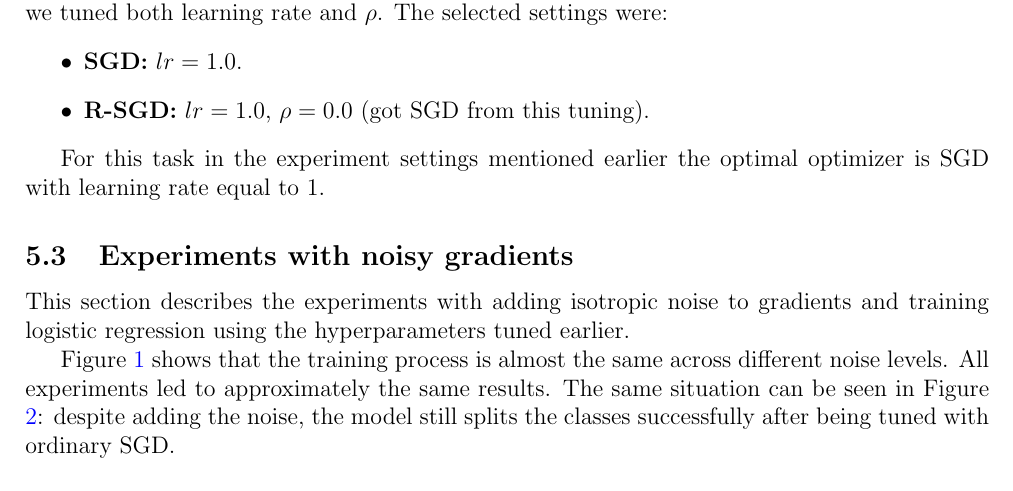
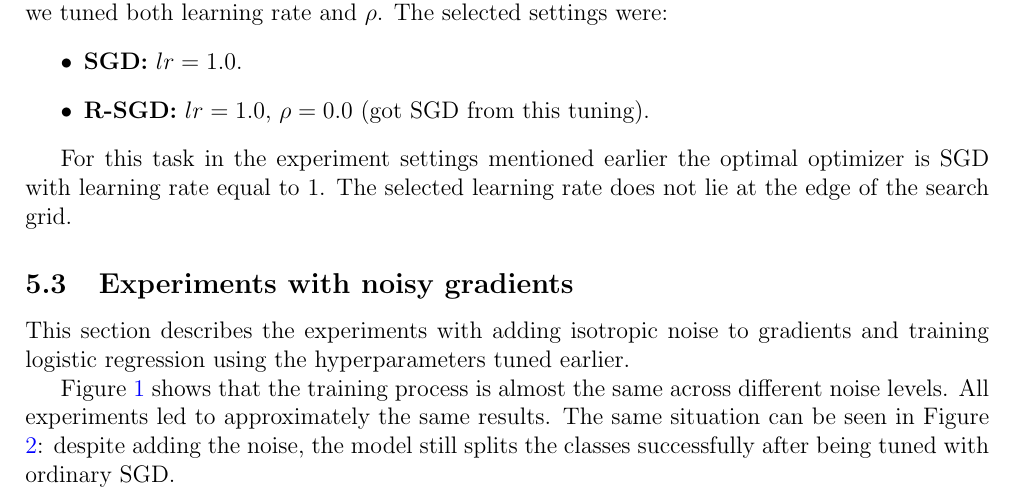
Before and after one commit to Anya497/Optimization_HW1, a LaTeX document (report/main.tex, which reads report/simulation1.tex): part of page 7 of 20, cut so that both start at the same text. Compiled offline with pdfLaTeX.

Commit message:
Clarify lr.

```diff
--- a/report/simulation1.tex
+++ b/report/simulation1.tex
@@ -45,7 +45,7 @@ The selected settings were:
 \end{itemize}
 
 For this task in the experiment settings mentioned earlier the optimal optimizer is SGD with
-learning rate equal to 1.
+learning rate equal to 1. The selected learning rate does not lie at the edge of the search grid.
 
 \subsection{Experiments with noisy gradients}
 
```
